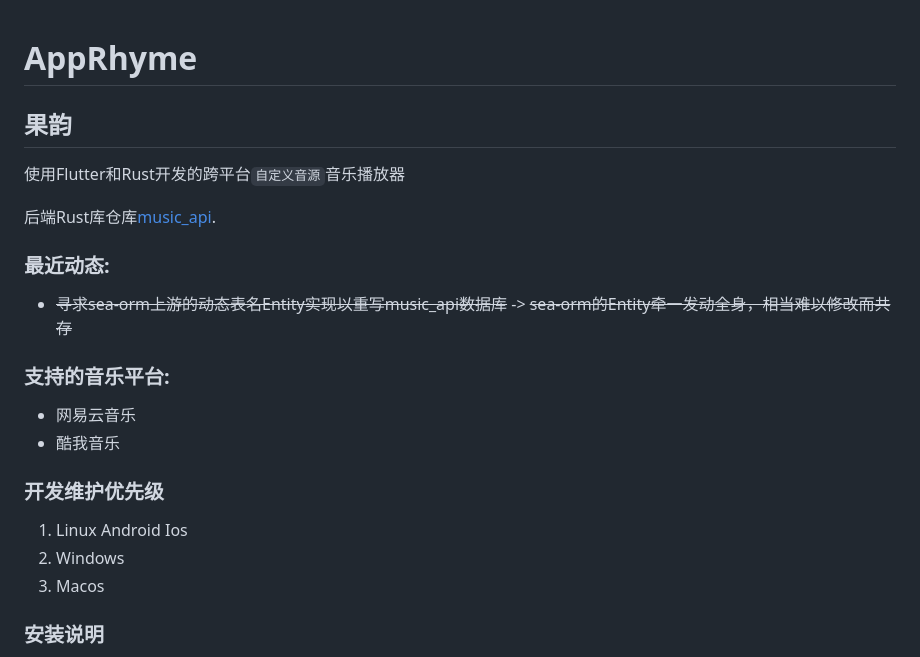
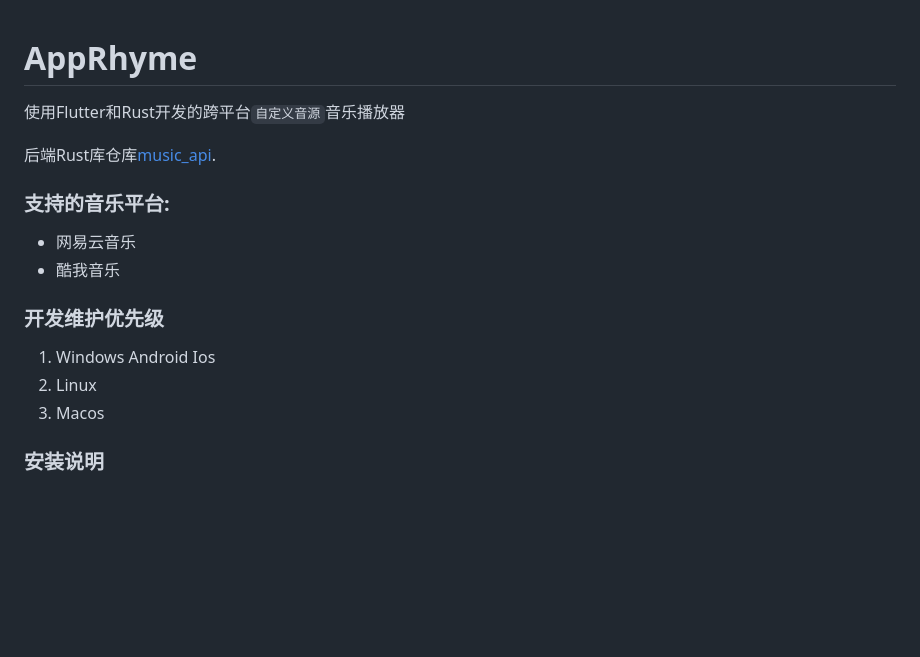
Before and after one commit to canxin121/app_rhyme, a Markdown page: README.md, the part around the change. GitHub-like rendering; blank space fills up the shorter version.

```diff
--- a/README.md
+++ b/README.md
@@ -1,19 +1,15 @@
 # AppRhyme
-## 果韵
 使用Flutter和Rust开发的跨平台`自定义音源`音乐播放器
 
 后端Rust库仓库[music_api](https://github.com/canxin121/music_api).
-
-### 最近动态:
-- ~~寻求sea-orm上游的动态表名Entity实现以重写music_api数据库~~ -> ~~sea-orm的Entity牵一发动全身，相当难以修改而共存~~
 
 ### 支持的音乐平台:
 - 网易云音乐
 - 酷我音乐
 
 ### 开发维护优先级
-1. Linux Android Ios
-2. Windows
+1. Windows Android Ios
+2. Linux
 3. Macos
 
 ### 安装说明
```
